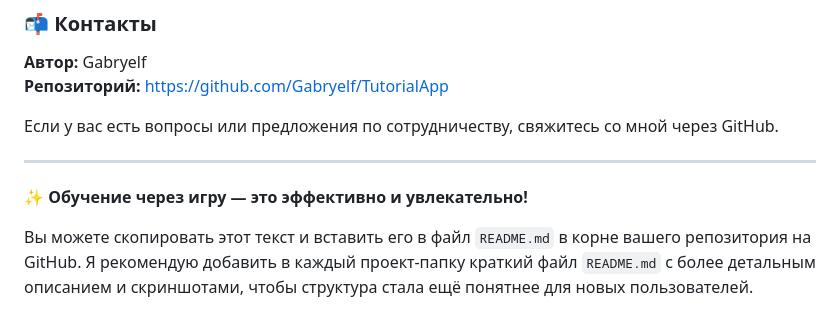
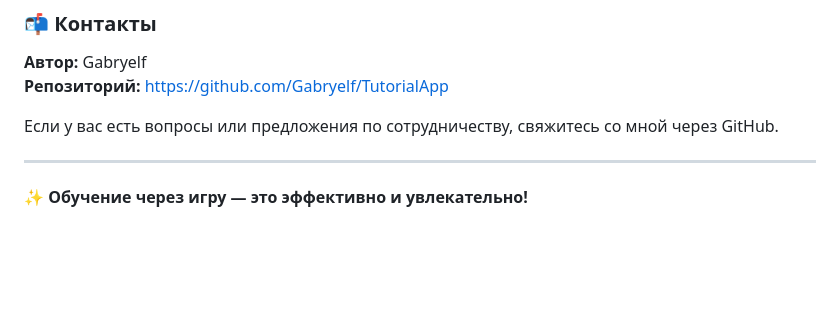
Before and after one commit to Gabryelf/TutorialApp, a Markdown page: README.md, the part around the change. Rendered like a GitHub page; blank space fills up the shorter version.

```diff
--- a/README.md
+++ b/README.md
@@ -87,5 +87,3 @@
 ---
 
 **✨ Обучение через игру — это эффективно и увлекательно!**
-
-Вы можете скопировать этот текст и вставить его в файл `README.md` в корне вашего репозитория на GitHub. Я рекомендую добавить в каждый проект-папку краткий файл `README.md` с более детальным описанием и скриншотами, чтобы структура стала ещё понятнее для новых пользователей.
```
